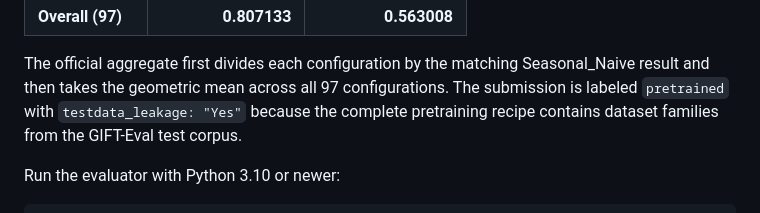
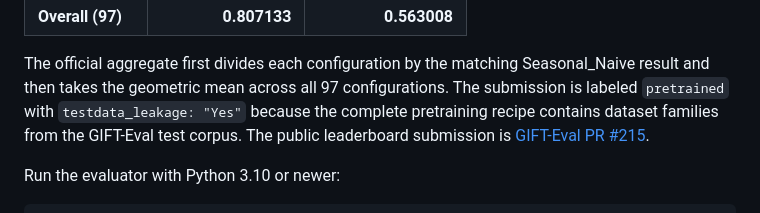
Before and after one commit to ztxtech/fracast-0, a Markdown page: README.md, the part around the change. Rendered like a GitHub page.

Commit message:
Reference GIFT-Eval submission

```diff
--- a/README.md
+++ b/README.md
@@ -372,7 +372,8 @@ The official aggregate first divides each configuration by the matching
 Seasonal_Naive result and then takes the geometric mean across all 97
 configurations. The submission is labeled `pretrained` with
 `testdata_leakage: "Yes"` because the complete pretraining recipe contains
-dataset families from the GIFT-Eval test corpus.
+dataset families from the GIFT-Eval test corpus. The public leaderboard
+submission is [GIFT-Eval PR #215](https://github.com/SalesforceAIResearch/gift-eval/pull/215).
 
 Run the evaluator with Python 3.10 or newer:
 
```
